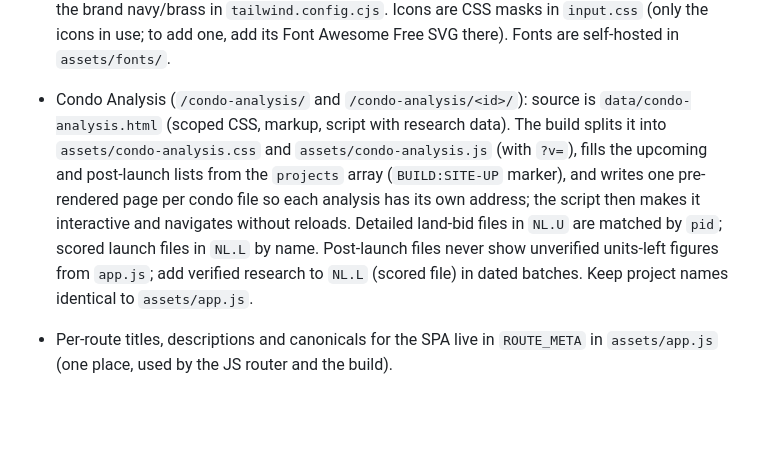
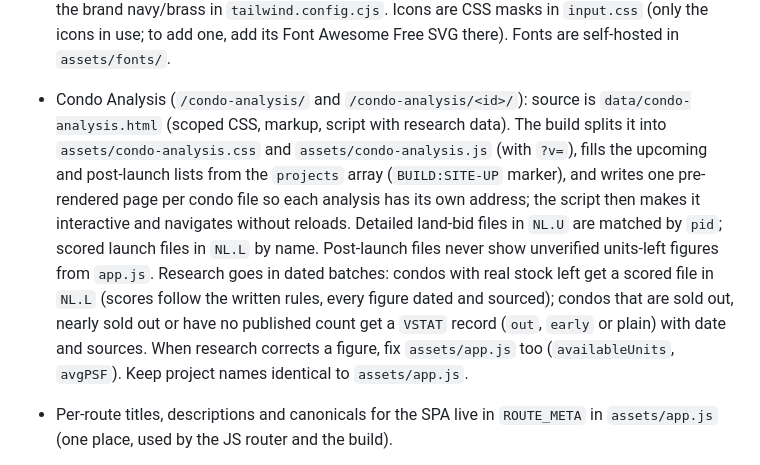
Before and after one commit to Jackleow153/sellingsgproperty, a Markdown page: CLAUDE.md, the part around the change. Rendered like a GitHub page; blank space fills up the shorter version.

Commit message:
Document the Condo Analysis research workflow in CLAUDE.md
Co-Authored-By: Claude Opus 5.5 <noreply@anthropic.com>

```diff
--- a/CLAUDE.md
+++ b/CLAUDE.md
@@ -30,7 +30,7 @@ Work as a senior SEO / AIO / GEO / UX / UI specialist who understands how people
 
   It writes `project/<slug>/index.html`, `new-launch-condos/index.html`, `insights/<slug>/index.html`, `insights/index.html`, `404.html`, the pre-rendered SPA routes `about/`, `contact/`, `mortgage-calculator/`, `deep-analysis/arina-east-residences/` (copies of `index.html` with their own head; never edit those copies), `assets/home.css` (compiled Tailwind) plus its `?v=` hash, `sitemap.xml` and `llms.txt`. Inside `index.html` it refreshes the static project cards, the hero tracker panel, every `<!--BUILD:VAL:key-->` number and the `?v=` hashes of `assets/home.css` and `assets/app.js`; inside `assets/app.js` it refreshes the article metadata.
 - Homepage styling: Tailwind classes in `index.html` and `assets/app.js`, compiled by `tailwind.config.cjs` + `input.css` into `assets/home.css`. **Never re-add the Tailwind CDN, Font Awesome CDN or Google Fonts links.** Tailwind `violet`/`indigo` classes are remapped to the brand navy/brass in `tailwind.config.cjs`. Icons are CSS masks in `input.css` (only the icons in use; to add one, add its Font Awesome Free SVG there). Fonts are self-hosted in `assets/fonts/`.
-- Condo Analysis (`/condo-analysis/` and `/condo-analysis/<id>/`): source is `data/condo-analysis.html` (scoped CSS, markup, script with research data). The build splits it into `assets/condo-analysis.css` and `assets/condo-analysis.js` (with `?v=`), fills the upcoming and post-launch lists from the `projects` array (`BUILD:SITE-UP` marker), and writes one pre-rendered page per condo file so each analysis has its own address; the script then makes it interactive and navigates without reloads. Detailed land-bid files in `NL.U` are matched by `pid`; scored launch files in `NL.L` by name. Post-launch files never show unverified units-left figures from `app.js`; add verified research to `NL.L` (scored file) in dated batches. Keep project names identical to `assets/app.js`.
+- Condo Analysis (`/condo-analysis/` and `/condo-analysis/<id>/`): source is `data/condo-analysis.html` (scoped CSS, markup, script with research data). The build splits it into `assets/condo-analysis.css` and `assets/condo-analysis.js` (with `?v=`), fills the upcoming and post-launch lists from the `projects` array (`BUILD:SITE-UP` marker), and writes one pre-rendered page per condo file so each analysis has its own address; the script then makes it interactive and navigates without reloads. Detailed land-bid files in `NL.U` are matched by `pid`; scored launch files in `NL.L` by name. Post-launch files never show unverified units-left figures from `app.js`. Research goes in dated batches: condos with real stock left get a scored file in `NL.L` (scores follow the written rules, every figure dated and sourced); condos that are sold out, nearly sold out or have no published count get a `VSTAT` record (`out`, `early` or plain) with date and sources. When research corrects a figure, fix `assets/app.js` too (`availableUnits`, `avgPSF`). Keep project names identical to `assets/app.js`.
 - Per-route titles, descriptions and canonicals for the SPA live in `ROUTE_META` in `assets/app.js` (one place, used by the JS router and the build).
 - Hand-built pages that the build must not overwrite: `project/thomson-reserve-condo/`, `project/dunearn-house/`, `project/lentor-gardens-residences/`.
 - Shared styles for static pages: `assets/site.css` (brand: porcelain `#F6F4EF`, navy `#0C1B2A`, brass `#B89B5E`; Marcellus headings, Hanken Grotesk text).
```
